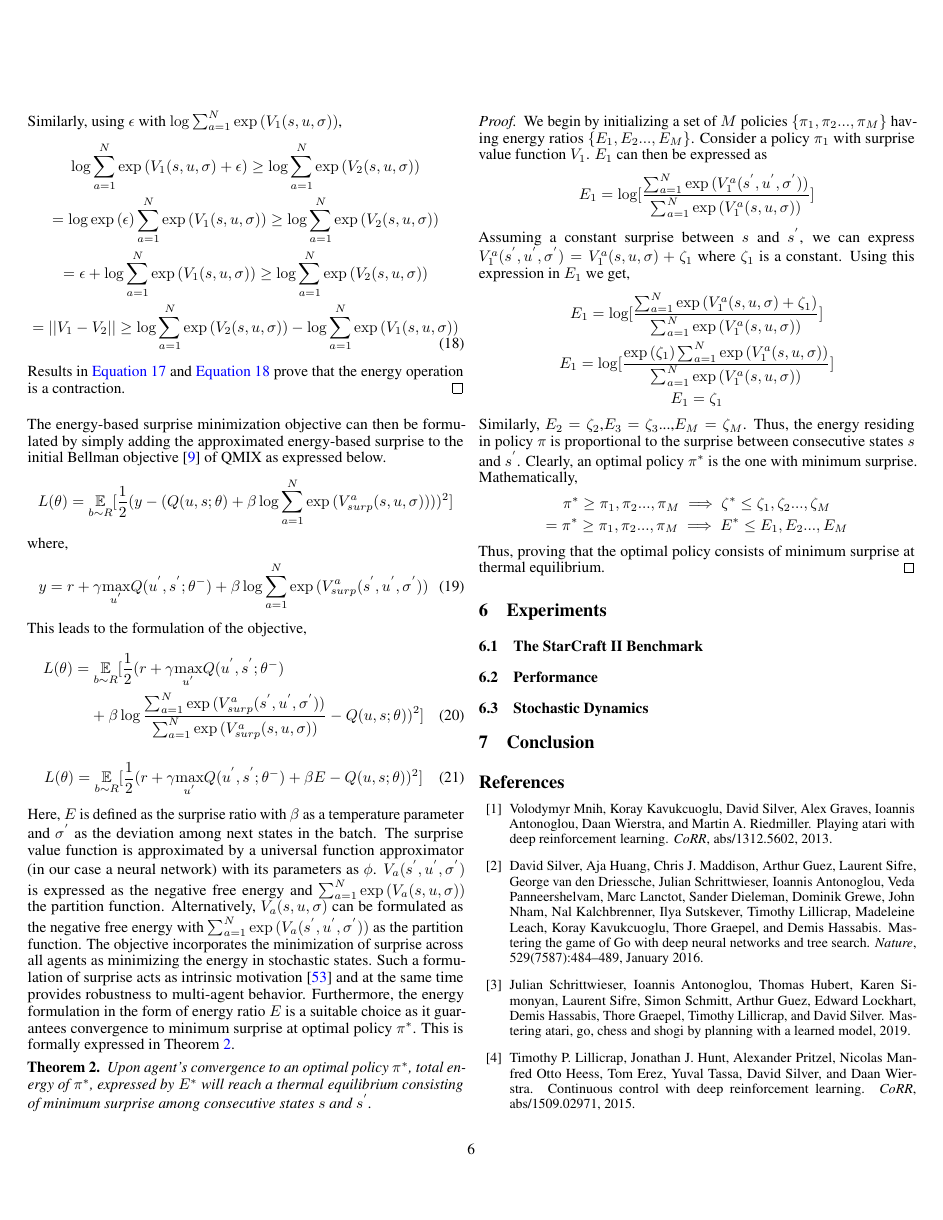
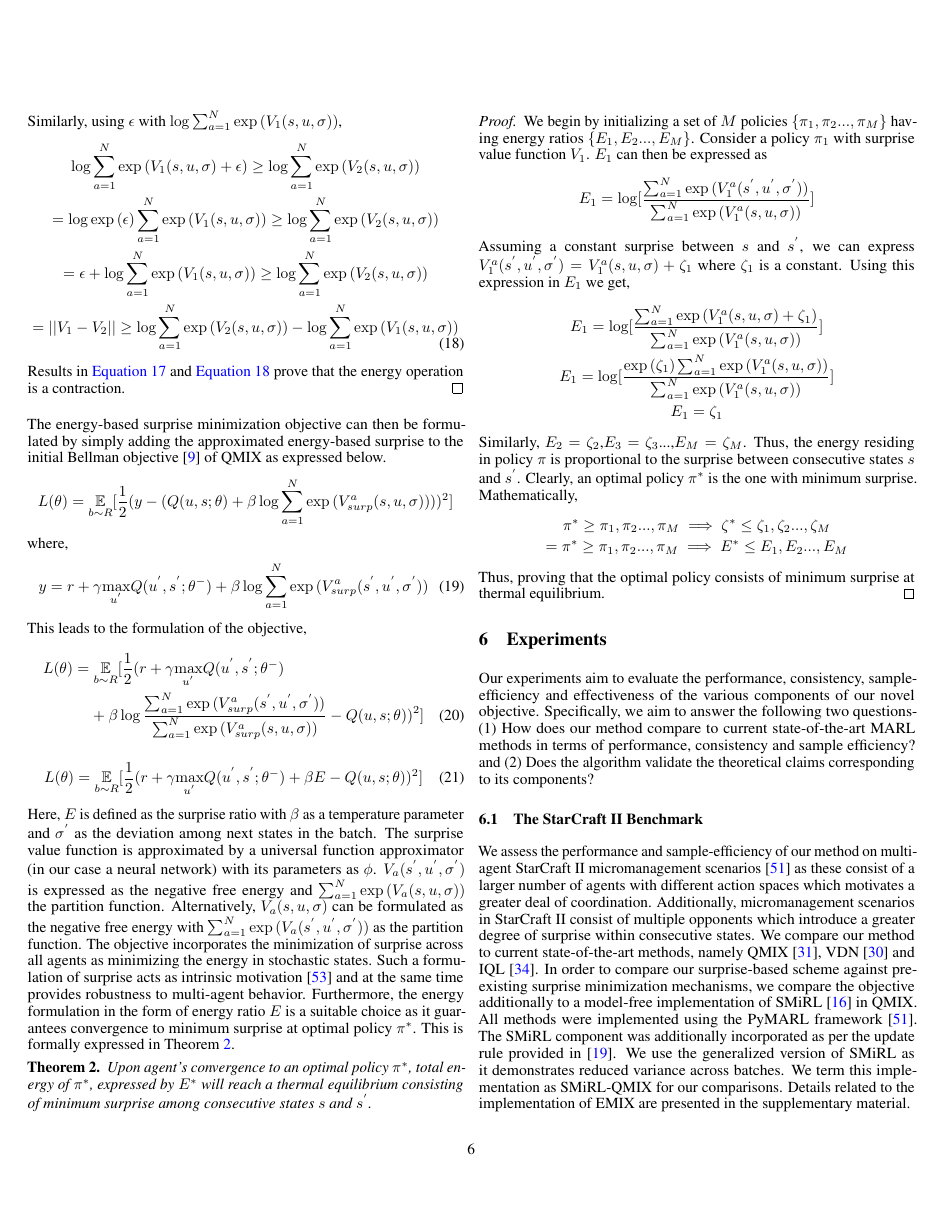
Before and after one commit to karush17/ECE1657-Project, a LaTeX paper (doc/neurips_2020.tex): page 6 of 8 before the commit and page 6 of 9 after it. Compiled offline with pdfLaTeX.

Commit message:
add experiments

```diff
--- a/doc/neurips_2020.tex
+++ b/doc/neurips_2020.tex
@@ -317,8 +317,12 @@ Upon agent's convergence to an optimal policy $\pi^{*}$, total energy of $\pi^{*
 
 
 \section{Experiments}
-
+Our experiments aim to evaluate the performance, consistency, sample-efficiency and effectiveness of
+the various components of our novel objective. Specifically, we aim to answer the following two questions- (1)
+How does our method compare to current state-of-the-art MARL methods in terms of performance,
+consistency and sample efficiency? and (2) Does the algorithm validate the theoretical claims corresponding to its
+components?
 \subsection{The StarCraft II Benchmark}
-% explain out the SC2 benchmark, reasons and its highlights
+We assess the performance and sample-efficiency of our method on multi-agent StarCraft II micromanagement scenarios \cite{smac} as these consist of a larger number of agents with different action spaces which motivates a greater deal of coordination. Additionally, micromanagement scenarios in StarCraft II consist of multiple opponents which introduce a greater degree of surprise within consecutive states. We compare our method to current state-of-the-art methods, namely QMIX \cite{qmix}, VDN \cite{vdn} and IQL \cite{iql}. In order to compare our surprise-based scheme against pre-existing surprise minimization mechanisms, we compare the objective additionally to a model-free implementation of SMiRL \cite{smirl} in QMIX. All methods were implemented using the PyMARL framework \cite{smac}. The SMiRL component was additionally incorporated as per the update rule provided in \cite{gen}. We use the generalized version of SMiRL as it demonstrates reduced variance across batches. We term this implementation as SMiRL-QMIX for our comparisons. Details related to the implementation of EMIX are presented in the supplementary material.
 
 \subsection{Performance}
```
Also changed, not shown: doc/surprise.png (added), doc/neurips_2020.tex (10 more changed lines), 6 other files.
